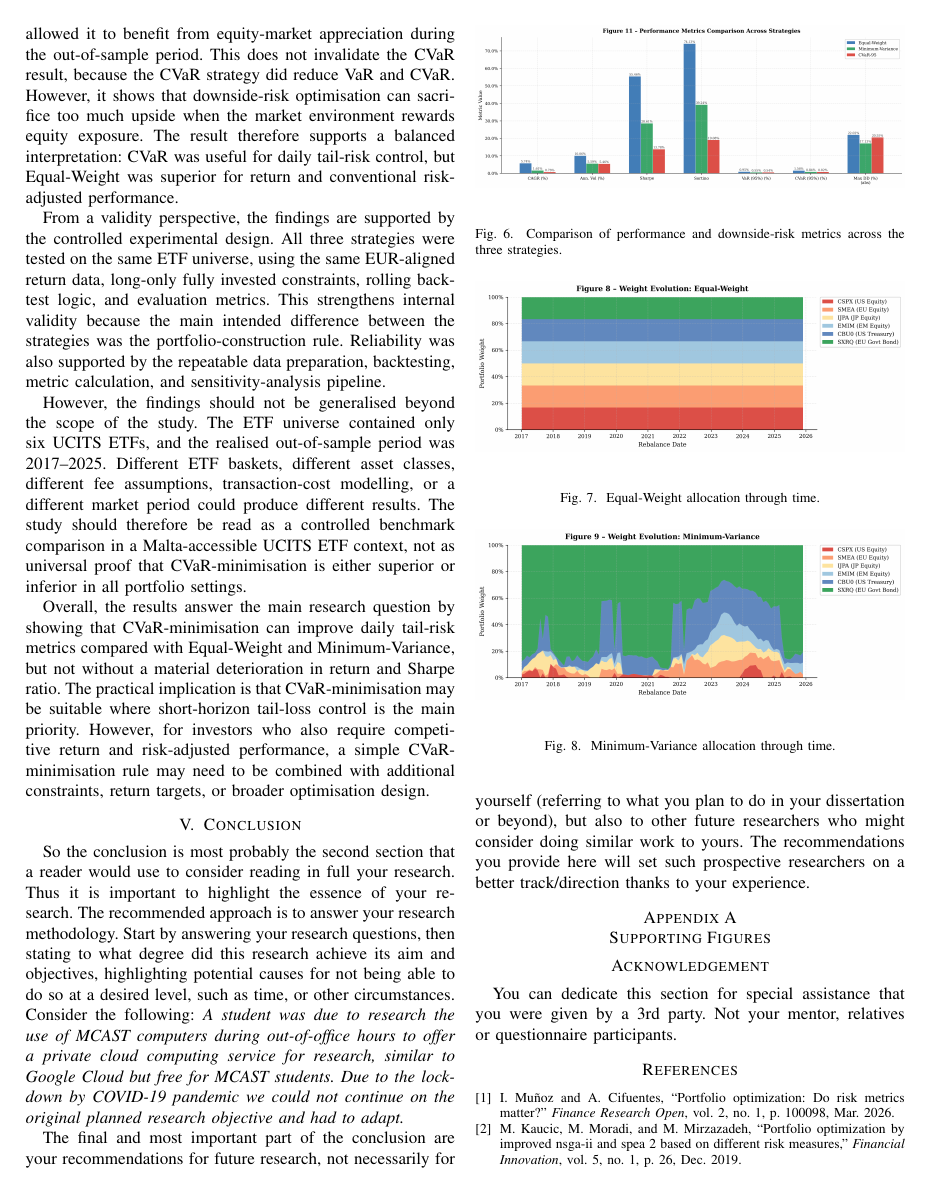
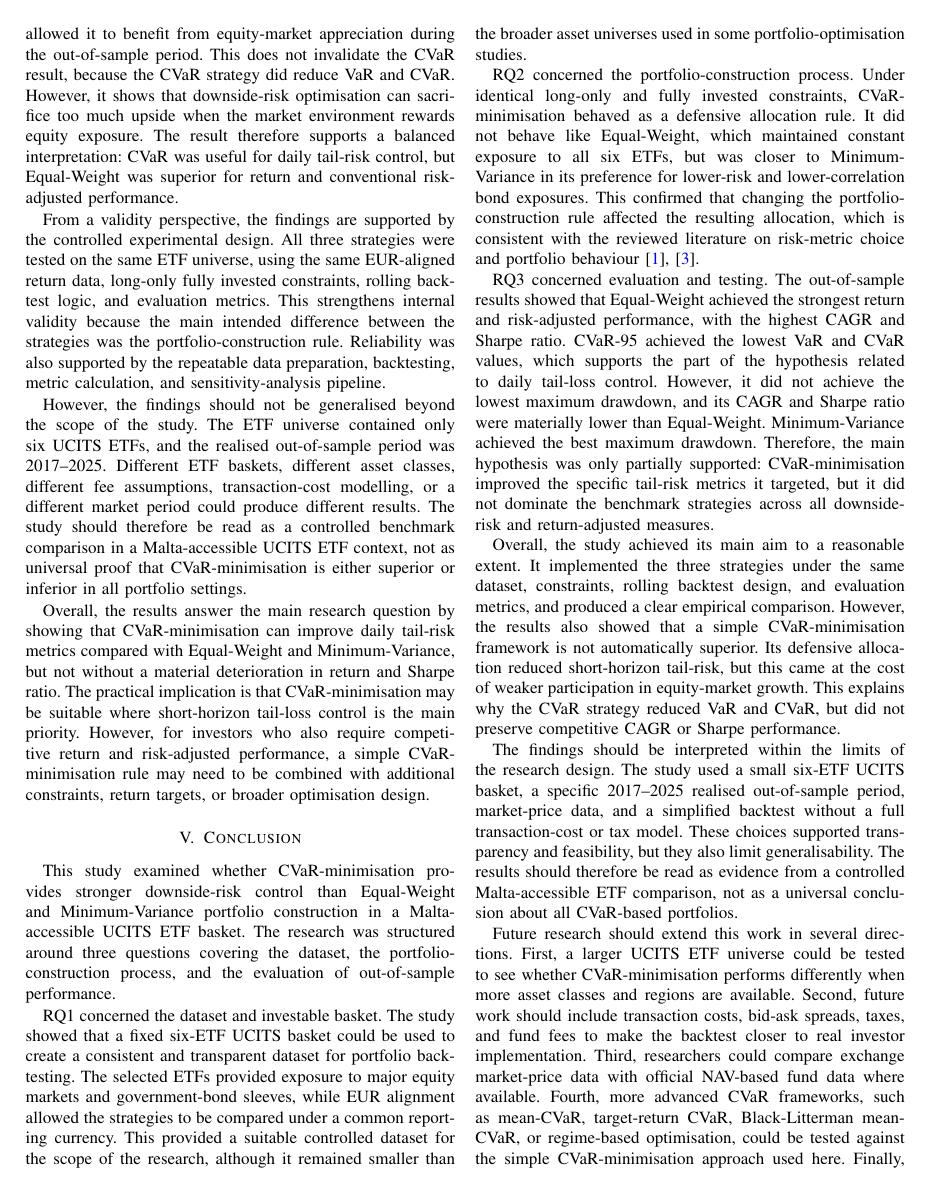
Before and after one commit to ZamirLucky/rd2-etf-cvar-backtest, a LaTeX paper (main.tex, which reads includes/06-Conclusion.tex): page 10 of 11 before the commit and page 10 of 13 after it. Compiled offline with pdfLaTeX.

Commit message:
Add conclusion section

```diff
--- a/includes/06-Conclusion.tex
+++ b/includes/06-Conclusion.tex
@@ -1,4 +1,16 @@
 \section{Conclusion}
 \label{sec:Con}
-So the conclusion is most probably the second section that a reader would use to consider reading in full your research. Thus it is important to highlight the essence of your research. The recommended approach is to answer your research methodology. Start by answering your research questions, then stating to what degree did this research achieve its aim and objectives, highlighting potential causes for not being able to do so at a desired level, such as time, or other circumstances. Consider the following: \textit{A student was due to research the use of MCAST computers during out-of-office hours to offer a private cloud computing service for research, similar to Google Cloud but free for MCAST students. Due to the lock-down by COVID-19 pandemic we could not continue on the original planned research objective and had to adapt.}
-\par The final and most important part of the conclusion are your recommendations for future research, not necessarily for yourself (referring to what you plan to do in your dissertation or beyond), but also to other future researchers who might consider doing similar work to yours. The recommendations you provide here will set such prospective researchers on a better track/direction thanks to your experience.
+
+\par This study examined whether CVaR-minimisation provides stronger downside-risk control than Equal-Weight and Minimum-Variance portfolio construction in a Malta-accessible UCITS ETF basket. The research was structured around three questions covering the dataset, the portfolio-construction process, and the evaluation of out-of-sample performance.
+
+\par RQ1 concerned the dataset and investable basket. The study showed that a fixed six-ETF UCITS basket could be used to create a consistent and transparent dataset for portfolio backtesting. The selected ETFs provided exposure to major equity markets and government-bond sleeves, while EUR alignment allowed the strategies to be compared under a common reporting currency. This provided a suitable controlled dataset for the scope of the research, although it remained smaller than the broader asset universes used in some portfolio-optimisation studies.
+
+\par RQ2 concerned the portfolio-construction process. Under identical long-only and fully invested constraints, CVaR-minimisation behaved as a defensive allocation rule. It did not behave like Equal-Weight, which maintained constant exposure to all six ETFs, but was closer to Minimum-Variance in its preference for lower-risk and lower-correlation bond exposures. This confirmed that changing the portfolio-construction rule affected the resulting allocation, which is consistent with the reviewed literature on risk-metric choice and portfolio behaviour \cite{munoz2026riskmetrics,teplova2023blcopula}.
+
+\par RQ3 concerned evaluation and testing. The out-of-sample results showed that Equal-Weight achieved the strongest return and risk-adjusted performance, with the highest CAGR and Sharpe ratio. CVaR-95 achieved the lowest VaR and CVaR values, which supports the part of the hypothesis related to daily tail-loss control. However, it did not achieve the lowest maximum drawdown, and its CAGR and Sharpe ratio were materially lower than Equal-Weight. Minimum-Variance achieved the best maximum drawdown. Therefore, the main hypothesis was only partially supported: CVaR-minimisation improved the specific tail-risk metrics it targeted, but it did not dominate the benchmark strategies across all downside-risk and return-adjusted measures.
+
+\par Overall, the study achieved its main aim to a reasonable extent. It implemented the three strategies under the same dataset, constraints, rolling backtest design, and evaluation metrics, and produced a clear empirical comparison. However, the results also showed that a simple CVaR-minimisation framework is not automatically superior. Its defensive allocation reduced short-horizon tail-risk, but this came at the cost of weaker participation in equity-market growth. This explains why the CVaR strategy reduced VaR and CVaR, but did not preserve competitive CAGR or Sharpe performance.
+
+\par The findings should be interpreted within the limits of the research design. The study used a small six-ETF UCITS basket, a specific 2017--2025 realised out-of-sample period, market-price data, and a simplified backtest without a full transaction-cost or tax model. These choices supported transparency and feasibility, but they also limit generalisability. The results should therefore be read as evidence from a controlled Malta-accessible ETF comparison, not as a universal conclusion about all CVaR-based portfolios.
+
+\par Future research should extend this work in several directions. First, a larger UCITS ETF universe could be tested to see whether CVaR-minimisation performs differently when more asset classes and regions are available. Second, future work should include transaction costs, bid-ask spreads, taxes, and fund fees to make the backtest closer to real investor implementation. Third, researchers could compare exchange market-price data with official NAV-based fund data where available. Fourth, more advanced CVaR frameworks, such as mean-CVaR, target-return CVaR, Black-Litterman mean-CVaR, or regime-based optimisation, could be tested against the simple CVaR-minimisation approach used here. Finally, future studies could examine whether CVaR performs better during specific stress periods rather than over the whole out-of-sample period. These extensions would help determine whether the weakness found in this study was due to the CVaR objective itself, the small ETF universe, or the chosen market period.
```
Also changed, not shown: main.tex (+1 -0 lines), main.pdf, 1 other file.
